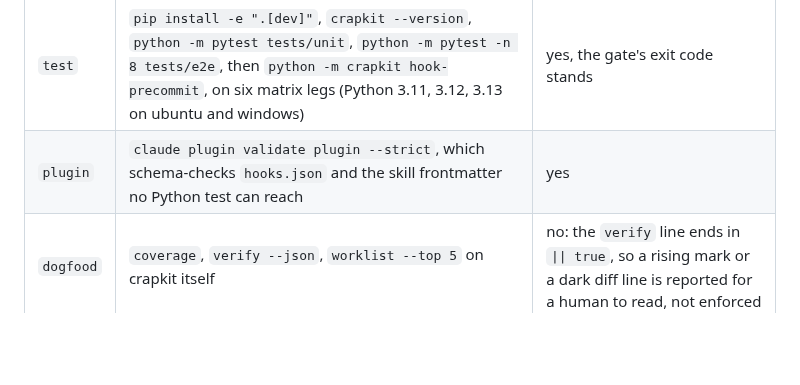
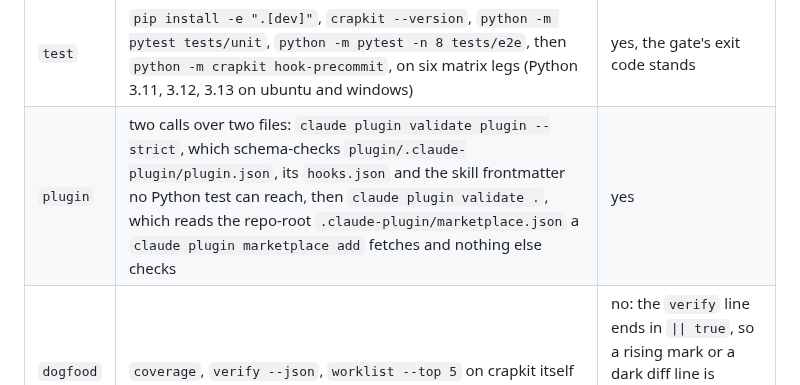
Before and after one commit to JeanFrancoisGagne/crapkit, a Markdown page: CONTRIBUTING.md, the part around the change. Rendered like a GitHub page; blank space fills up the shorter version.

Commit message:
Give the CI table the second manifest the plugin job validates
The `plugin` row named one call. .github/workflows/ci.yml runs two, and they
read two different files: `claude plugin validate plugin --strict` reads
plugin/.claude-plugin/plugin.json with its hooks.json and skill frontmatter,
and `claude plugin validate .` reads the repo-root
.claude-plugin/marketplace.json, which is what `claude plugin marketplace add`
fetches and what no other check in the repo looks at. A contributor who broke
the marketplace manifest read a table that said nothing would catch it.

The other two rows already match the workflow: `test` runs tests/unit serially
and `python -m pytest -n 8 tests/e2e`, and the three job names are test, plugin
and dogfood.

```diff
--- a/CONTRIBUTING.md
+++ b/CONTRIBUTING.md
@@ -138,7 +138,7 @@ only place its verdict stops anything.
 | Job | Runs | Blocks the PR |
 |---|---|---|
 | `test` | `pip install -e ".[dev]"`, `crapkit --version`, `python -m pytest tests/unit`, `python -m pytest -n 8 tests/e2e`, then `python -m crapkit hook-precommit`, on six matrix legs (Python 3.11, 3.12, 3.13 on ubuntu and windows) | yes, the gate's exit code stands |
-| `plugin` | `claude plugin validate plugin --strict`, which schema-checks `hooks.json` and the skill frontmatter no Python test can reach | yes |
+| `plugin` | two calls over two files: `claude plugin validate plugin --strict`, which schema-checks `plugin/.claude-plugin/plugin.json`, its `hooks.json` and the skill frontmatter no Python test can reach, then `claude plugin validate .`, which reads the repo-root `.claude-plugin/marketplace.json` a `claude plugin marketplace add` fetches and nothing else checks | yes |
 | `dogfood` | `coverage`, `verify --json`, `worklist --top 5` on crapkit itself | no: the `verify` line ends in `\|\| true`, so a rising mark or a dark diff line is reported for a human to read, not enforced |
 
 That last row is why the verify above matters. Nothing downstream fails the PR for you.
```
